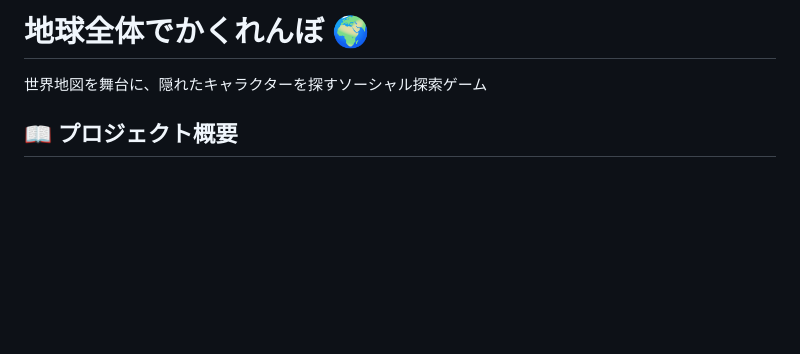
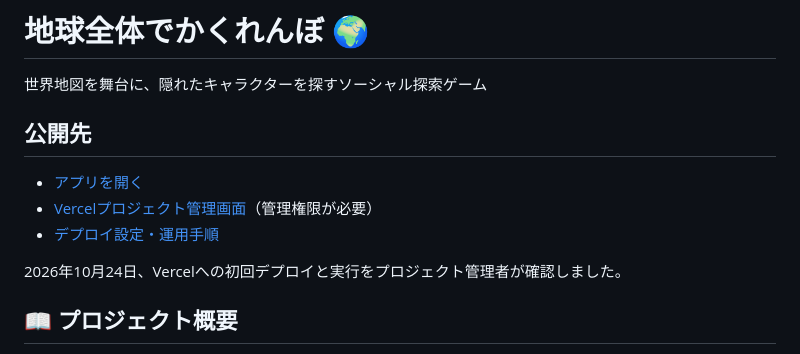
Before and after one commit to Daisuke106/hide-and-seek-earth, a Markdown page: README.md, the part around the change. Drawn GitHub-style; blank space fills up the shorter version.

Commit message:
docs: add Vercel project links and deployment status

```diff
--- a/README.md
+++ b/README.md
@@ -1,6 +1,14 @@
 # 地球全体でかくれんぼ 🌍
 
 世界地図を舞台に、隠れたキャラクターを探すソーシャル探索ゲーム
+
+## 公開先
+
+- [アプリを開く](https://hide-and-seek-earth.vercel.app)
+- [Vercelプロジェクト管理画面](https://vercel.com/daichaaaan-pj/hide-and-seek-earth)（管理権限が必要）
+- [デプロイ設定・運用手順](docs/vercel-deployment.md)
+
+2026年10月24日、Vercelへの初回デプロイと実行をプロジェクト管理者が確認しました。
 
 ## 📖 プロジェクト概要
 
```
Also changed, not shown: docs/vercel-deployment.md (+12 -0 lines).
